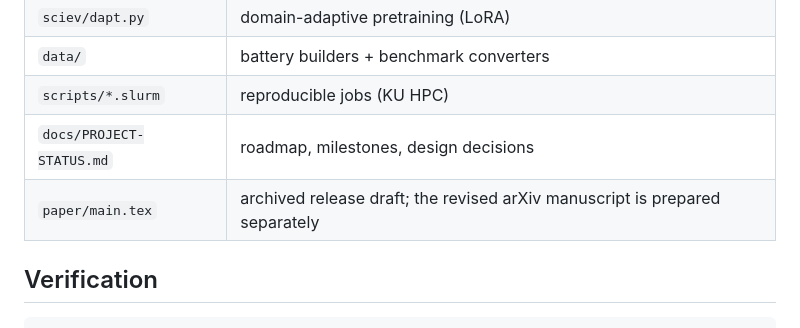
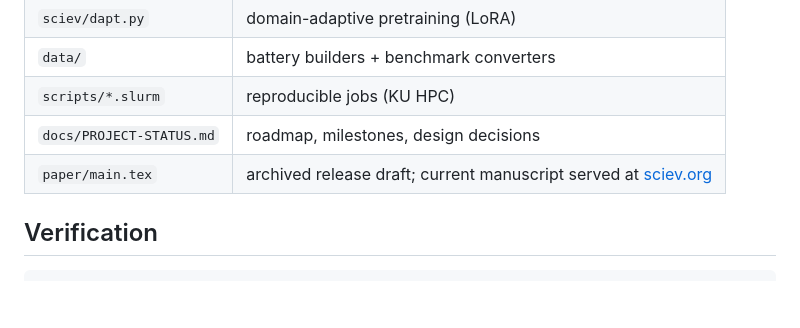
Before and after one commit to alrobles/sciev, a Markdown page: README.md, the part around one of its changes. Drawn GitHub-style; blank space fills up the shorter version.

```diff
--- a/README.md
+++ b/README.md
@@ -152,7 +153,7 @@ used separately with `sciev.train --ckpt`.
 | `data/` | battery builders + benchmark converters |
 | `scripts/*.slurm` | reproducible jobs (KU HPC) |
 | `docs/PROJECT-STATUS.md` | roadmap, milestones, design decisions |
-| `paper/main.tex` | archived release draft; the revised arXiv manuscript is prepared separately |
+| `paper/main.tex` | archived release draft; current manuscript served at [sciev.org](https://sciev.org/static/sciev-paper.pdf) |
 
 ## Verification
 
```
Also changed, not shown: other parts of README.md (+3 -2 lines).
